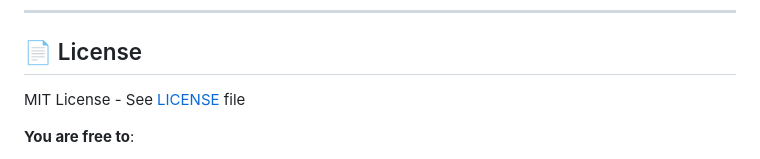
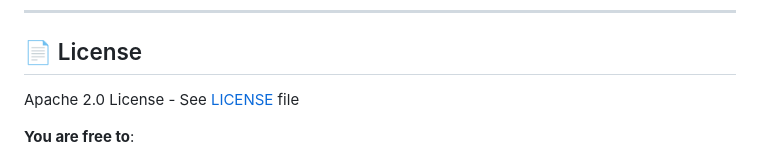
Before and after one commit to kjw3/systemprompt.me, a Markdown page: README.md, the part around the change. GitHub-like rendering.

```diff
--- a/README.md
+++ b/README.md
@@ -292,7 +292,7 @@ Contributions welcome! Some areas:
 
 ## 📄 License
 
-MIT License - See [LICENSE](LICENSE) file
+Apache 2.0 License - See [LICENSE](LICENSE) file
 
 **You are free to**:
 - ✅ Use commercially
```
